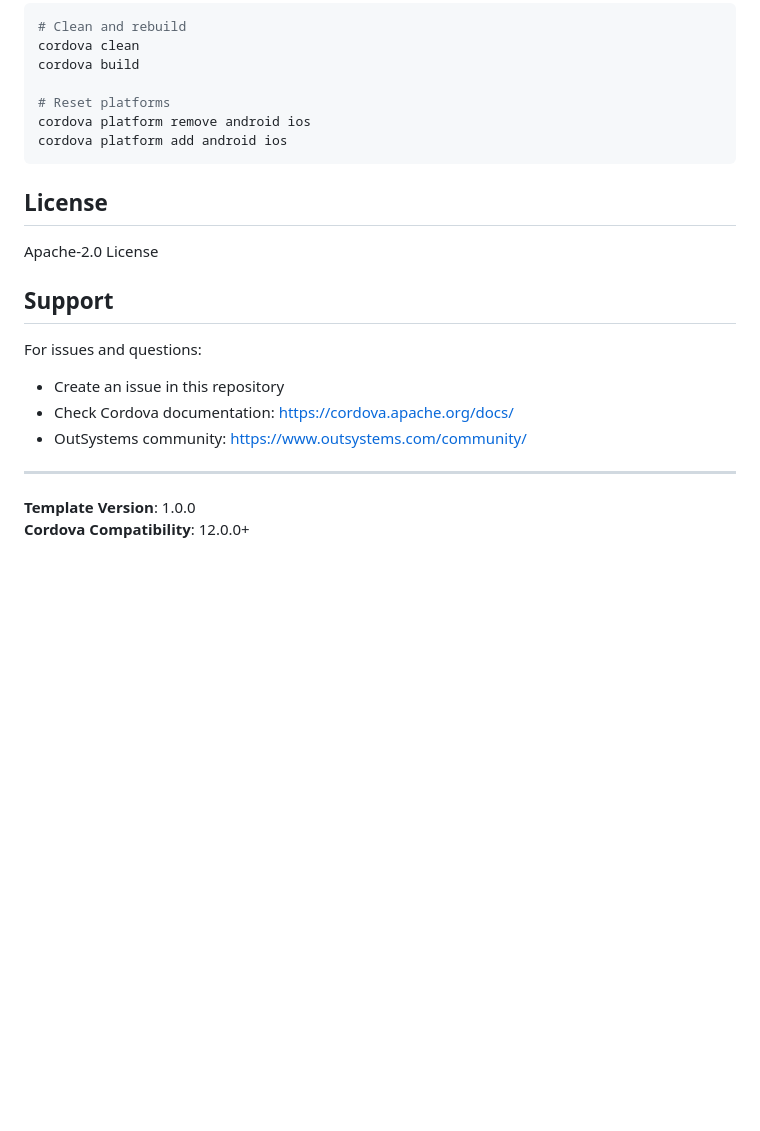
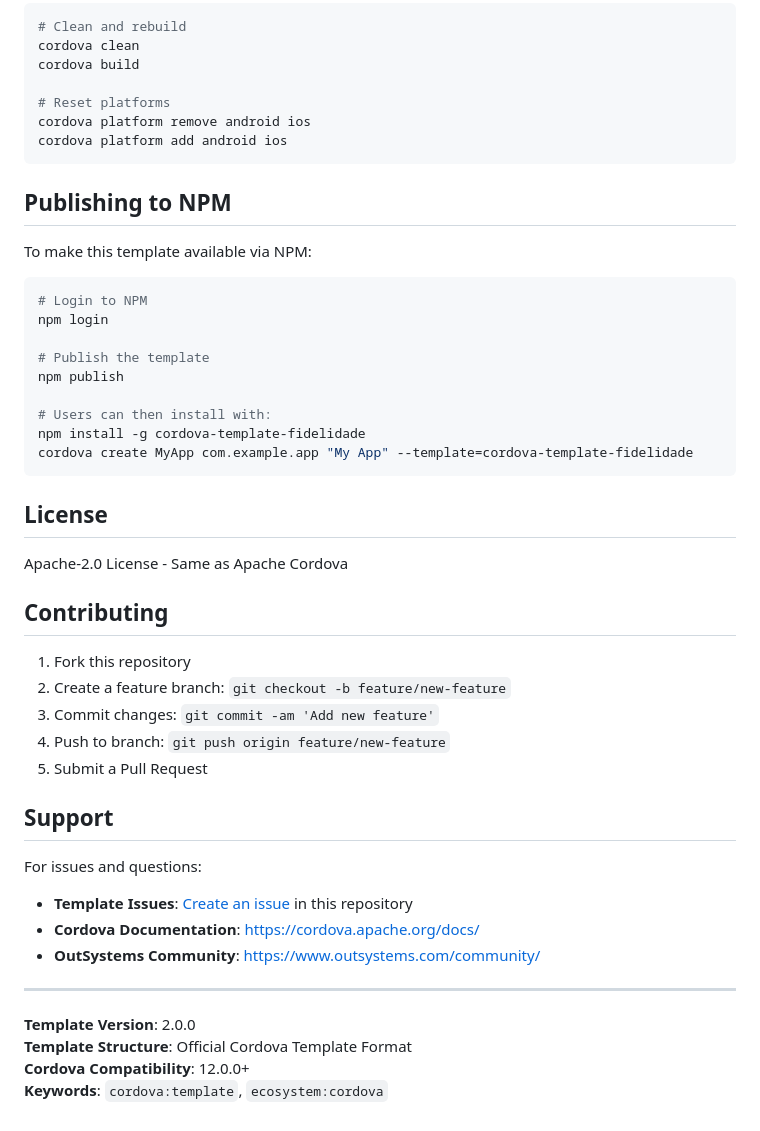
Before and after one commit to premedios/fidelidade-cordova-app, a Markdown page: README.md, the part around the change printed below. GitHub-like rendering; blank space fills up the shorter version.

````diff
--- a/README.md
+++ b/README.md
@@ -172,18 +239,45 @@ cordova platform remove android ios
 cordova platform add android ios
 ```
 
+## Publishing to NPM
+
+To make this template available via NPM:
+
+```bash
+# Login to NPM
+npm login
+
+# Publish the template
+npm publish
+
+# Users can then install with:
+npm install -g cordova-template-fidelidade
+cordova create MyApp com.example.app "My App" --template=cordova-template-fidelidade
+```
+
 ## License
 
-Apache-2.0 License
+Apache-2.0 License - Same as Apache Cordova
+
+## Contributing
+
+1. Fork this repository
+2. Create a feature branch: `git checkout -b feature/new-feature`
+3. Commit changes: `git commit -am 'Add new feature'`
+4. Push to branch: `git push origin feature/new-feature`
+5. Submit a Pull Request
 
 ## Support
 
 For issues and questions:
-- Create an issue in this repository
-- Check Cordova documentation: https://cordova.apache.org/docs/
-- OutSystems community: https://www.outsystems.com/community/
+
+- **Template Issues**: [Create an issue](https://github.com/premedios/fidelidade-cordova-app/issues) in this repository
+- **Cordova Documentation**: <https://cordova.apache.org/docs/>
+- **OutSystems Community**: <https://www.outsystems.com/community/>
 
 ---
 
-**Template Version**: 1.0.0
+**Template Version**: 2.0.0
+**Template Structure**: Official Cordova Template Format
 **Cordova Compatibility**: 12.0.0+
+**Keywords**: `cordova:template`, `ecosystem:cordova`
````
Also changed, not shown: other parts of README.md (+70 -3 lines).
